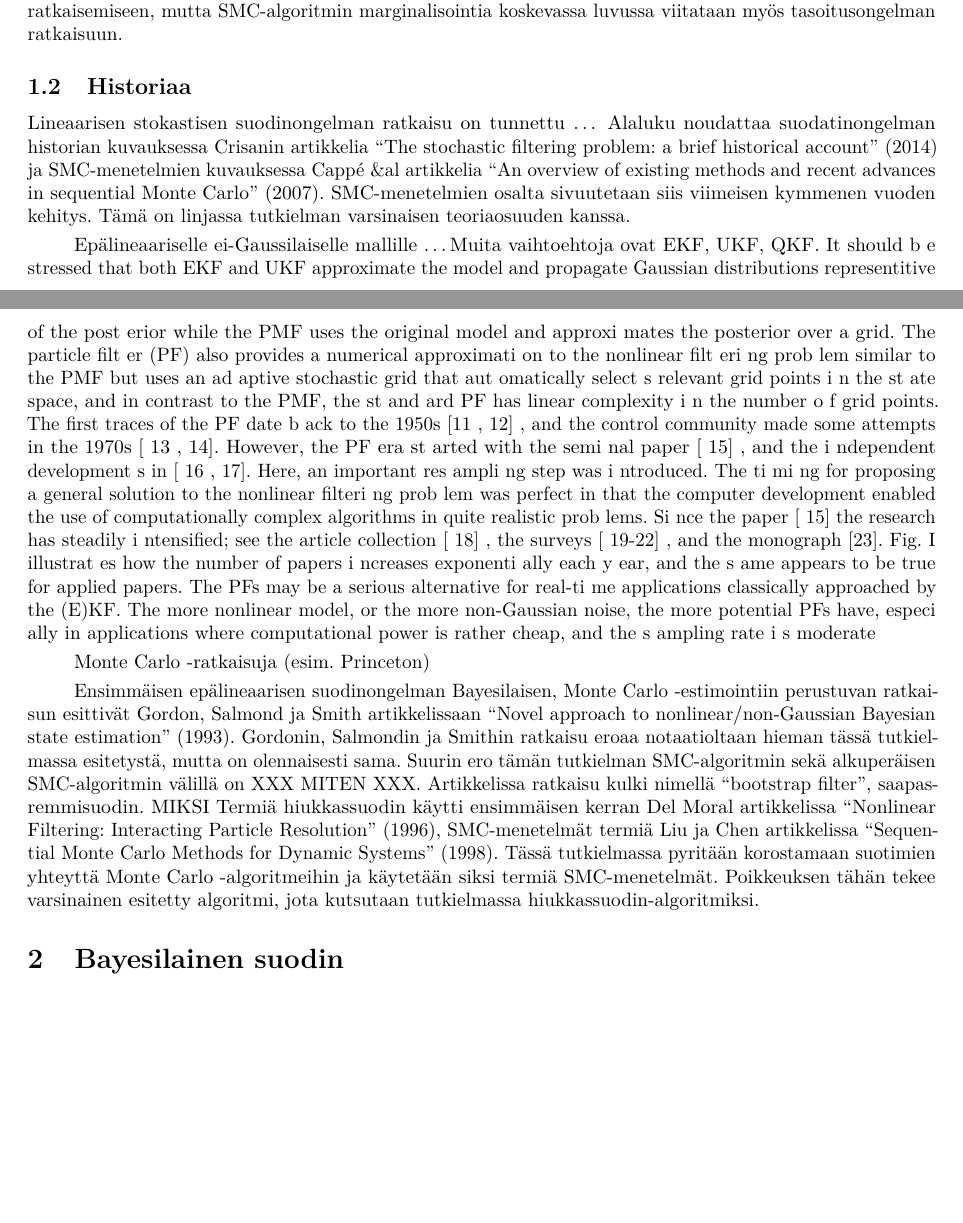
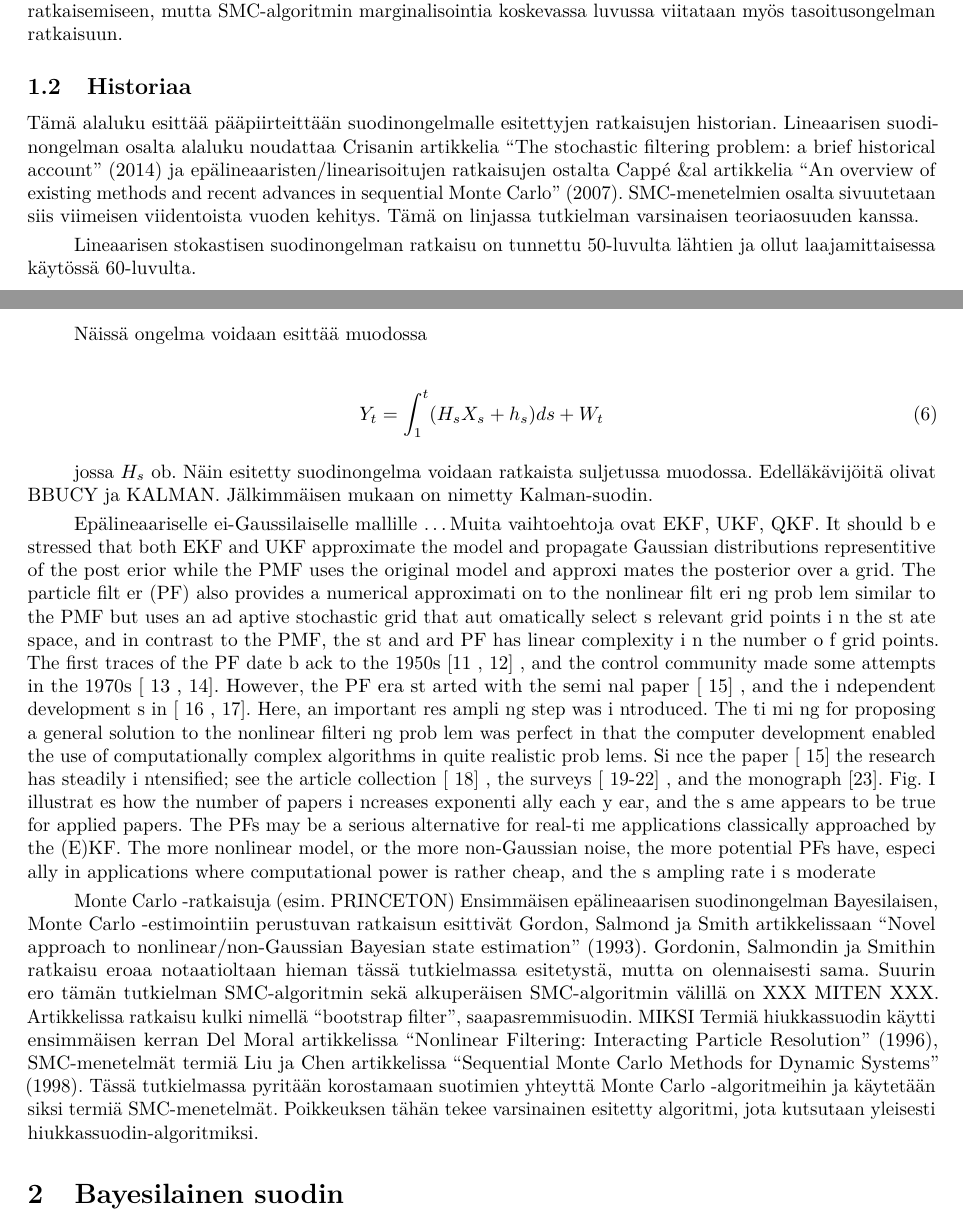
Before and after one commit to rintakumpu/TILM3521, an R Markdown document (TILM3521_harjoitustyo_SMC.Rmd): two parts of pages 2 and 3 of 13, joined at a grey line, cut so that both start at the same text, the shorter picture padded with empty space. Rendered offline with R 4.5, knitr and Pandoc, then LaTeX, with nearby package versions.

Commit message:
Add some history.

```diff
--- a/TILM3521_harjoitustyo_SMC.Rmd
+++ b/TILM3521_harjoitustyo_SMC.Rmd
@@ -162,14 +162,22 @@ Näin määritettyjen mallien avulla SMC-menetelmät estimoivat sekventiaalisest
 
 ## Historiaa
 
-Lineaarisen stokastisen suodinongelman ratkaisu on tunnettu ... Alaluku noudattaa suodatinongelman historian kuvauksessa Crisanin artikkelia "The stochastic filtering problem: a brief historical account" (2014) ja SMC-menetelmien kuvauksessa Cappé &al artikkelia "An overview of existing methods and recent
-advances in sequential Monte Carlo" (2007). SMC-menetelmien osalta sivuutetaan siis viimeisen kymmenen vuoden kehitys. Tämä on linjassa tutkielman varsinaisen teoriaosuuden kanssa.
+Tämä alaluku esittää pääpiirteittään suodinongelmalle esitettyjen ratkaisujen historian. Lineaarisen suodinongelman osalta alaluku noudattaa Crisanin artikkelia "The stochastic filtering problem: a brief historical account" (2014) ja epälineaaristen/linearisoitujen ratkaisujen ostalta Cappé &al artikkelia "An overview of existing methods and recent
+advances in sequential Monte Carlo" (2007). SMC-menetelmien osalta sivuutetaan siis viimeisen viidentoista vuoden kehitys. Tämä on linjassa tutkielman varsinaisen teoriaosuuden kanssa.
+
+Lineaarisen stokastisen suodinongelman ratkaisu on tunnettu 50-luvulta lähtien ja ollut laajamittaisessa käytössä 60-luvulta.
+
+Näissä ongelma voidaan esittää muodossa
+
+\begin{align}
+Y_t = \int_1^t(H_sX_s+h_s)ds+W_t
+\end{align}
+
+jossa $H_s$ ob. Näin esitetty suodinongelma voidaan ratkaista suljetussa muodossa. Edelläkävijöitä olivat BBUCY ja KALMAN. Jälkimmäisen mukaan on nimetty Kalman-suodin.
 
 Epälineaariselle ei-Gaussilaiselle mallille ...Muita vaihtoehtoja ovat EKF, UKF, QKF. It should b e stressed that both EKF and UKF approximate the model and propagate Gaussian distributions representitive of the post erior while the PMF uses the original model and approxi mates the posterior over a grid. The particle filt er (PF) also provides a numerical approximati on to the nonlinear filt eri ng prob lem similar to the PMF but uses an ad aptive stochastic grid that aut omatically select s relevant grid points i n the st ate space, and in contrast to the PMF, the st and ard PF has linear complexity i n the number o f grid points. The first traces of the PF date b ack to the 1950s [11 , 12] , and the control community made some attempts in the 1970s [ 13 , 14]. However, the PF era st arted with the semi nal paper [ 15] , and the i ndependent development s in [ 16 , 17]. Here, an important res ampli ng step was i ntroduced. The ti mi ng for proposing a general solution to the nonlinear filteri ng prob lem was perfect in that the computer development enabled the use of computationally complex algorithms in quite realistic prob lems. Si nce the paper [ 15] the research has steadily i ntensified; see the article collection [ 18] , the surveys [ 19-22] , and the monograph [23]. Fig. I illustrat es how the number of papers i ncreases exponenti ally each y ear, and the s ame appears to be true for applied papers. The PFs may be a serious alternative for real-ti me applications classically approached by the (E)KF. The more nonlinear model, or the more non-Gaussian noise, the more potential PFs have, especi ally in applications where computational power is rather cheap, and the s ampling rate i s moderate
 
-Monte Carlo -ratkaisuja (esim. Princeton)
-
-Ensimmäisen epälineaarisen suodinongelman Bayesilaisen, Monte Carlo -estimointiin perustuvan ratkaisun esittivät Gordon, Salmond ja Smith artikkelissaan "Novel approach to nonlinear/non-Gaussian Bayesian state estimation" (1993). Gordonin, Salmondin ja Smithin ratkaisu eroaa notaatioltaan hieman tässä tutkielmassa esitetystä, mutta on olennaisesti sama. Suurin ero tämän tutkielman SMC-algoritmin sekä alkuperäisen SMC-algoritmin välillä on XXX MITEN XXX. Artikkelissa ratkaisu kulki nimellä "bootstrap filter", saapasremmisuodin. MIKSI Termiä hiukkassuodin käytti ensimmäisen kerran Del Moral artikkelissa "Nonlinear Filtering: Interacting Particle Resolution" (1996), SMC-menetelmät termiä Liu ja Chen artikkelissa "Sequential Monte Carlo Methods for Dynamic Systems" (1998). Tässä tutkielmassa pyritään korostamaan suotimien yhteyttä Monte Carlo -algoritmeihin ja käytetään siksi termiä SMC-menetelmät. Poikkeuksen tähän tekee varsinainen esitetty algoritmi, jota kutsutaan tutkielmassa hiukkassuodin-algoritmiksi.
+Monte Carlo -ratkaisuja (esim. PRINCETON) Ensimmäisen epälineaarisen suodinongelman Bayesilaisen, Monte Carlo -estimointiin perustuvan ratkaisun esittivät Gordon, Salmond ja Smith artikkelissaan "Novel approach to nonlinear/non-Gaussian Bayesian state estimation" (1993). Gordonin, Salmondin ja Smithin ratkaisu eroaa notaatioltaan hieman tässä tutkielmassa esitetystä, mutta on olennaisesti sama. Suurin ero tämän tutkielman SMC-algoritmin sekä alkuperäisen SMC-algoritmin välillä on XXX MITEN XXX. Artikkelissa ratkaisu kulki nimellä "bootstrap filter", saapasremmisuodin. MIKSI Termiä hiukkassuodin käytti ensimmäisen kerran Del Moral artikkelissa "Nonlinear Filtering: Interacting Particle Resolution" (1996), SMC-menetelmät termiä Liu ja Chen artikkelissa "Sequential Monte Carlo Methods for Dynamic Systems" (1998). Tässä tutkielmassa pyritään korostamaan suotimien yhteyttä Monte Carlo -algoritmeihin ja käytetään siksi termiä SMC-menetelmät. Poikkeuksen tähän tekee varsinainen esitetty algoritmi, jota kutsutaan yleisesti hiukkassuodin-algoritmiksi.
 
 # Bayesilainen suodin
 
```
